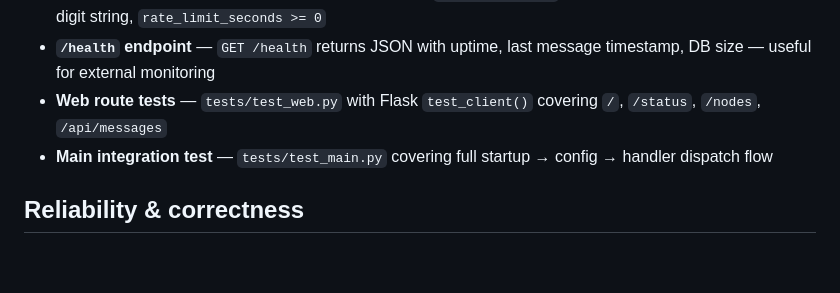
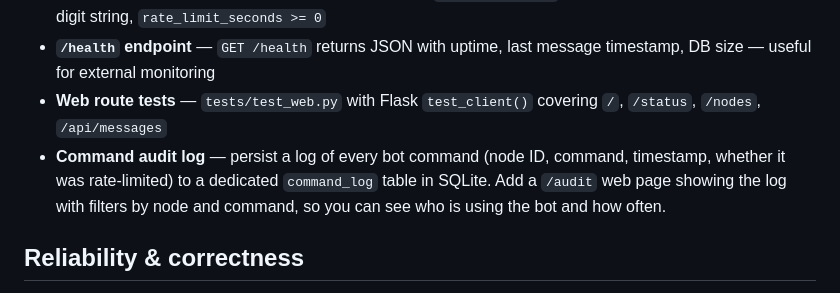
Before and after one commit to chhenni/MeshtasticBot, a Markdown page: IDEAS.md, the part around the change. GitHub-like rendering; blank space fills up the shorter version.

Commit message:
Add command audit log idea to IDEAS.md
Co-authored-by: Copilot <223556219+Copilot@users.noreply.github.com>

```diff
--- a/IDEAS.md
+++ b/IDEAS.md
@@ -19,7 +19,7 @@
 - **Config validation improvements** — add checks for `retain_days > 0`, port range 1–65535, county as 2-digit string, `rate_limit_seconds >= 0`
 - **`/health` endpoint** — `GET /health` returns JSON with uptime, last message timestamp, DB size — useful for external monitoring
 - **Web route tests** — `tests/test_web.py` with Flask `test_client()` covering `/`, `/status`, `/nodes`, `/api/messages`
-- **Main integration test** — `tests/test_main.py` covering full startup → config → handler dispatch flow
+- **Command audit log** — persist a log of every bot command (node ID, command, timestamp, whether it was rate-limited) to a dedicated `command_log` table in SQLite. Add a `/audit` web page showing the log with filters by node and command, so you can see who is using the bot and how often.
 
 ## Reliability & correctness
 
```
